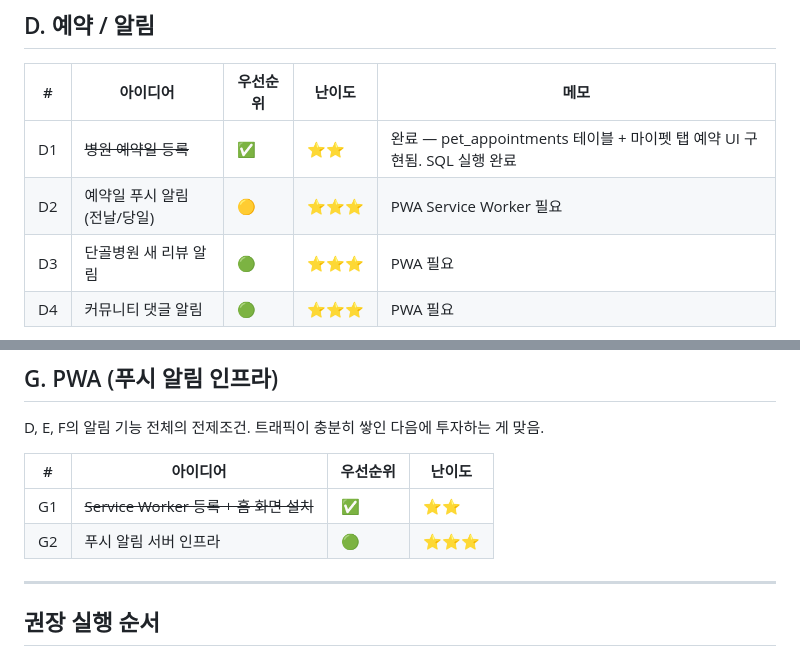
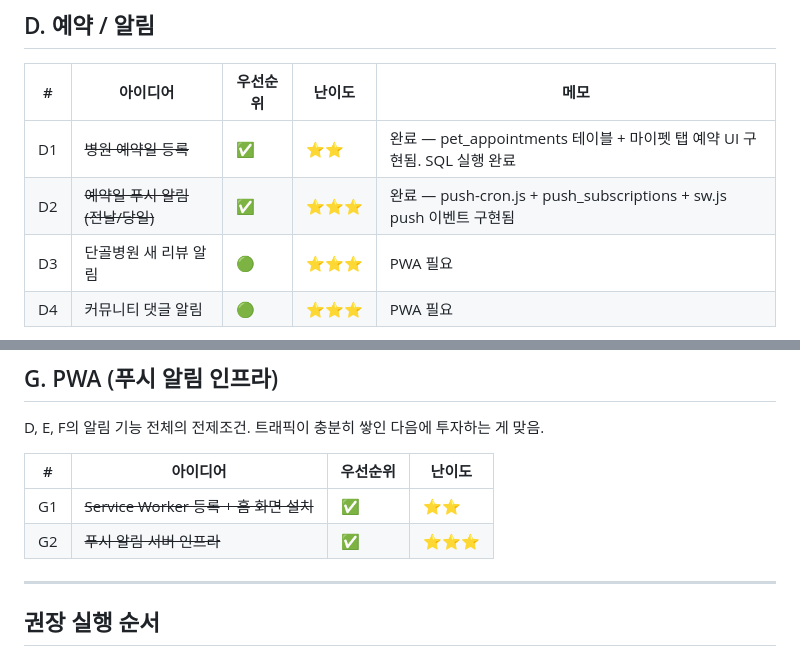
Before and after one commit to biniare-del/petreview, a Markdown page: CONTEXT_IDEAS.md, 2 parts joined by grey strips. Drawn GitHub-style.

Commit message:
docs: D2, G2 완료 항목 ✅ 마킹
push-cron.js, push_subscriptions, sw.js push 이벤트 이미 구현됨 확인

https://claude.ai/code/session_01JTe4vxxn58h9zGpxD2sTNU

```diff
--- a/CONTEXT_IDEAS.md
+++ b/CONTEXT_IDEAS.md
@@ -60,7 +60,7 @@
 | # | 아이디어 | 우선순위 | 난이도 | 메모 |
 |---|---------|---------|--------|------|
 | D1 | ~~병원 예약일 등록~~ | ✅ | ⭐⭐ | 완료 — pet_appointments 테이블 + 마이펫 탭 예약 UI 구현됨. SQL 실행 완료 |
-| D2 | 예약일 푸시 알림 (전날/당일) | 🟡 | ⭐⭐⭐ | PWA Service Worker 필요 |
+| D2 | ~~예약일 푸시 알림 (전날/당일)~~ | ✅ | ⭐⭐⭐ | 완료 — push-cron.js + push_subscriptions + sw.js push 이벤트 구현됨 |
 | D3 | 단골병원 새 리뷰 알림 | 🟢 | ⭐⭐⭐ | PWA 필요 |
 | D4 | 커뮤니티 댓글 알림 | 🟢 | ⭐⭐⭐ | PWA 필요 |
 
@@ -98,7 +98,7 @@ D, E, F의 알림 기능 전체의 전제조건.
 | # | 아이디어 | 우선순위 | 난이도 |
 |---|---------|---------|--------|
 | G1 | ~~Service Worker 등록 + 홈 화면 설치~~ | ✅ | ⭐⭐ | 완료 — sw.js, manifest.json 이미 구현됨 |
-| G2 | 푸시 알림 서버 인프라 | 🟢 | ⭐⭐⭐ | 트래픽 충분히 쌓인 후 진행 |
+| G2 | ~~푸시 알림 서버 인프라~~ | ✅ | ⭐⭐⭐ | 완료 — api/push-cron.js + web-push + VAPID + push_subscriptions 테이블 구현됨 |
 
 ---
 
```
